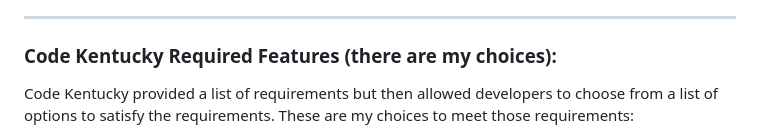
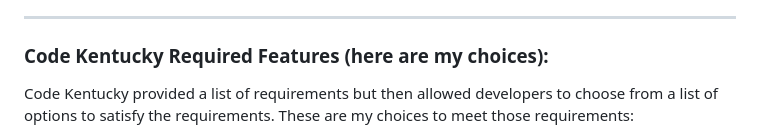
Before and after one commit to chrislambert-ky/analysis-ky-roadclosures, a Markdown page: README.md, the part around the change. Drawn GitHub-style.

```diff
--- a/README.md
+++ b/README.md
@@ -52,7 +52,7 @@ Thre are two primary notebooks in this repository:
 
 ---
 
-### Code Kentucky Required Features (there are my choices):
+### Code Kentucky Required Features (here are my choices):
 Code Kentucky provided a list of requirements but then allowed developers to choose from a list of options to satisfy the requirements.  These are my choices to meet those requirements:
 - Feature list #1 choice: Read multiple data files (JSON, CSV, Excel, etc.)
 - Feature list #2 choice: Clean the data and perform a pandas merge, then calculate some new values based on the new data set.
```
